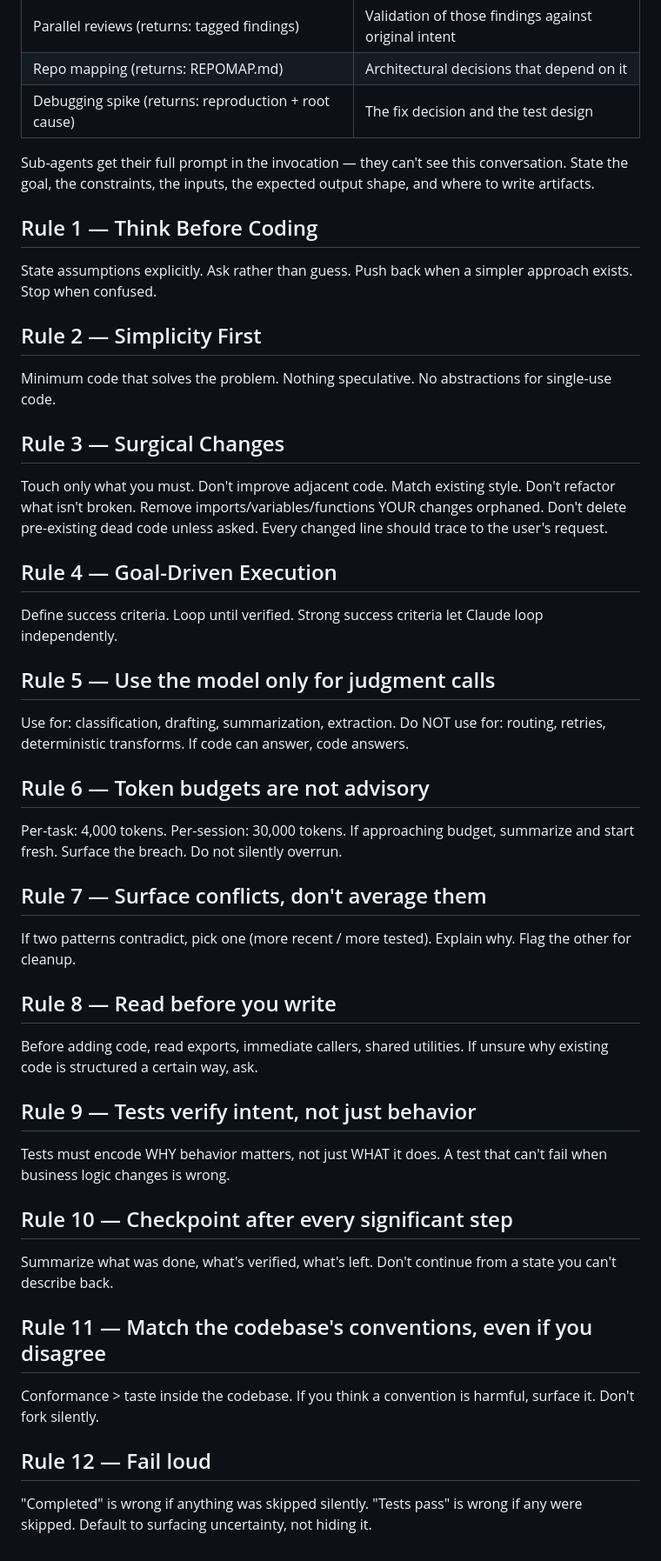
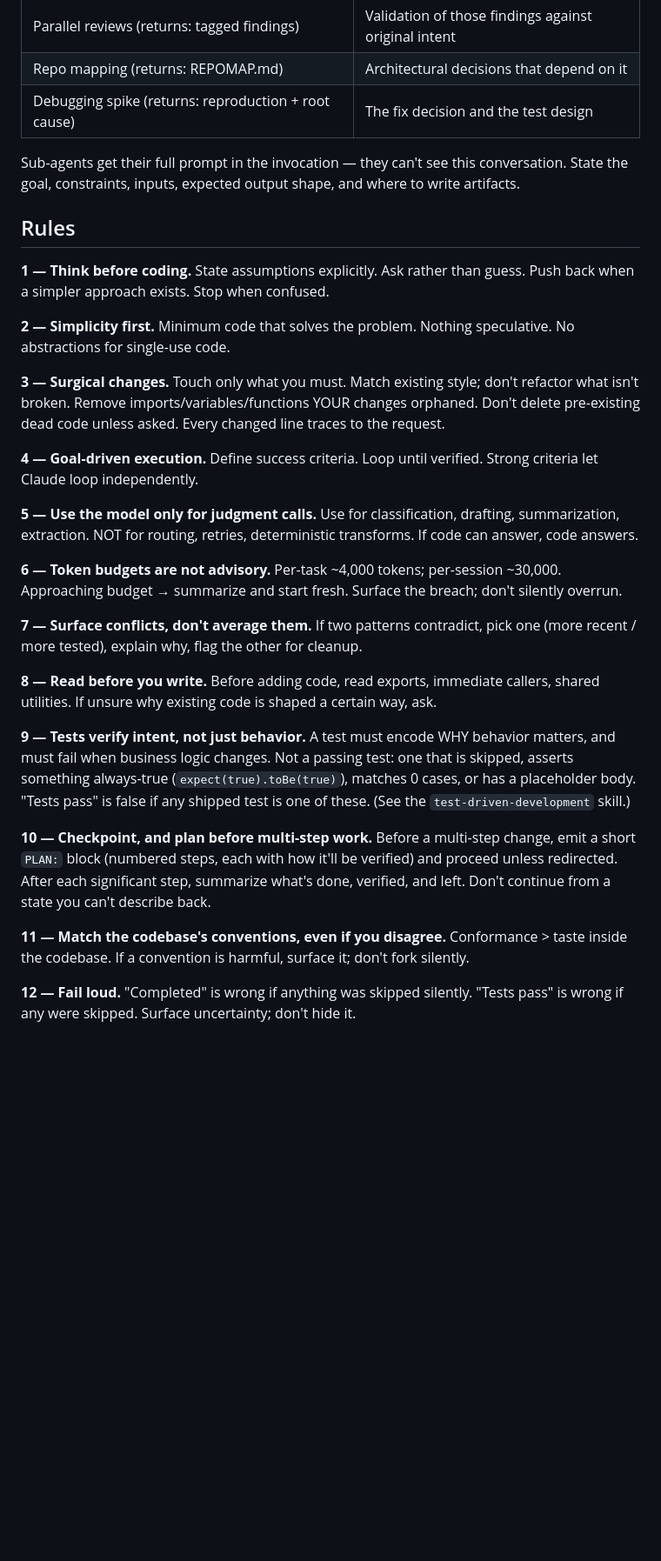
Before and after one commit to Ishmam97/Agentic_Scaffold, a Markdown page: CLAUDE.md, the part around one of its changes. Shown at 87% size. Rendered like a GitHub page; blank space fills up the shorter version.

```diff
--- a/CLAUDE.md
+++ b/CLAUDE.md
@@ -102,58 +82,30 @@ The architect→editor split is one instance of a broader rule: delegate context
 | Repo mapping (returns: REPOMAP.md) | Architectural decisions that depend on it |
 | Debugging spike (returns: reproduction + root cause) | The fix decision and the test design |
 
-Sub-agents get their full prompt in the invocation — they can't see this conversation. State the goal, the constraints, the inputs, the expected output shape, and where to write artifacts.
+Sub-agents get their full prompt in the invocation — they can't see this conversation. State the goal, constraints, inputs, expected output shape, and where to write artifacts.
 
-## Rule 1 — Think Before Coding
-State assumptions explicitly. Ask rather than guess.
-Push back when a simpler approach exists. Stop when confused.
+## Rules
 
-## Rule 2 — Simplicity First
-Minimum code that solves the problem. Nothing speculative.
-No abstractions for single-use code.
+**1 — Think before coding.** State assumptions explicitly. Ask rather than guess. Push back when a simpler approach exists. Stop when confused.
 
-## Rule 3 — Surgical Changes
-Touch only what you must. Don't improve adjacent code.
-Match existing style. Don't refactor what isn't broken.
-Remove imports/variables/functions YOUR changes orphaned.
-Don't delete pre-existing dead code unless asked.
-Every changed line should trace to the user's request.
+**2 — Simplicity first.** Minimum code that solves the problem. Nothing speculative. No abstractions for single-use code.
 
-## Rule 4 — Goal-Driven Execution
-Define success criteria. Loop until verified.
-Strong success criteria let Claude loop independently.
+**3 — Surgical changes.** Touch only what you must. Match existing style; don't refactor what isn't broken. Remove imports/variables/functions YOUR changes orphaned. Don't delete pre-existing dead code unless asked. Every changed line traces to the request.
 
-## Rule 5 — Use the model only for judgment calls
-Use for: classification, drafting, summarization, extraction.
-Do NOT use for: routing, retries, deterministic transforms.
-If code can answer, code answers.
+**4 — Goal-driven execution.** Define success criteria. Loop until verified. Strong criteria let Claude loop independently.
 
-## Rule 6 — Token budgets are not advisory
-Per-task: 4,000 tokens. Per-session: 30,000 tokens.
-If approaching budget, summarize and start fresh.
-Surface the breach. Do not silently overrun.
+**5 — Use the model only for judgment calls.** Use for classification, drafting, summarization, extraction. NOT for routing, retries, deterministic transforms. If code can answer, code answers.
 
-## Rule 7 — Surface conflicts, don't average them
-If two patterns contradict, pick one (more recent / more tested).
-Explain why. Flag the other for cleanup.
+**6 — Token budgets are not advisory.** Per-task ~4,000 tokens; per-session ~30,000. Approaching budget → summarize and start fresh. Surface the breach; don't silently overrun.
 
-## Rule 8 — Read before you write
-Before adding code, read exports, immediate callers, shared utilities.
-If unsure why existing code is structured a certain way, ask.
+**7 — Surface conflicts, don't average them.** If two patterns contradict, pick one (more recent / more tested), explain why, flag the other for cleanup.
 
-## Rule 9 — Tests verify intent, not just behavior
-Tests must encode WHY behavior matters, not just WHAT it does.
-A test that can't fail when business logic changes is wrong.
+**8 — Read before you write.** Before adding code, read exports, immediate callers, shared utilities. If unsure why existing code is shaped a certain way, ask.
 
-## Rule 10 — Checkpoint after every significant step
-Summarize what was done, what's verified, what's left.
-Don't continue from a state you can't describe back.
+**9 — Tests verify intent, not just behavior.** A test must encode WHY behavior matters, and must fail when business logic changes. Not a passing test: one that is skipped, asserts something always-true (`expect(true).toBe(true)`), matches 0 cases, or has a placeholder body. "Tests pass" is false if any shipped test is one of these. (See the `test-driven-development` skill.)
 
-## Rule 11 — Match the codebase's conventions, even if you disagree
-Conformance > taste inside the codebase.
-If you think a convention is harmful, surface it. Don't fork silently.
+**10 — Checkpoint, and plan before multi-step work.** Before a multi-step change, emit a short `PLAN:` block (numbered steps, each with how it'll be verified) and proceed unless redirected. After each significant step, summarize what's done, verified, and left. Don't continue from a state you can't describe back.
 
-## Rule 12 — Fail loud
-"Completed" is wrong if anything was skipped silently.
-"Tests pass" is wrong if any were skipped.
-Default to surfacing uncertainty, not hiding it.
+**11 — Match the codebase's conventions, even if you disagree.** Conformance > taste inside the codebase. If a convention is harmful, surface it; don't fork silently.
+
+**12 — Fail loud.** "Completed" is wrong if anything was skipped silently. "Tests pass" is wrong if any were skipped. Surface uncertainty; don't hide it.
```
Also changed, not shown: other parts of CLAUDE.md (+28 -48 lines), .claude/INDEX.md (added, +112 -0 lines).
